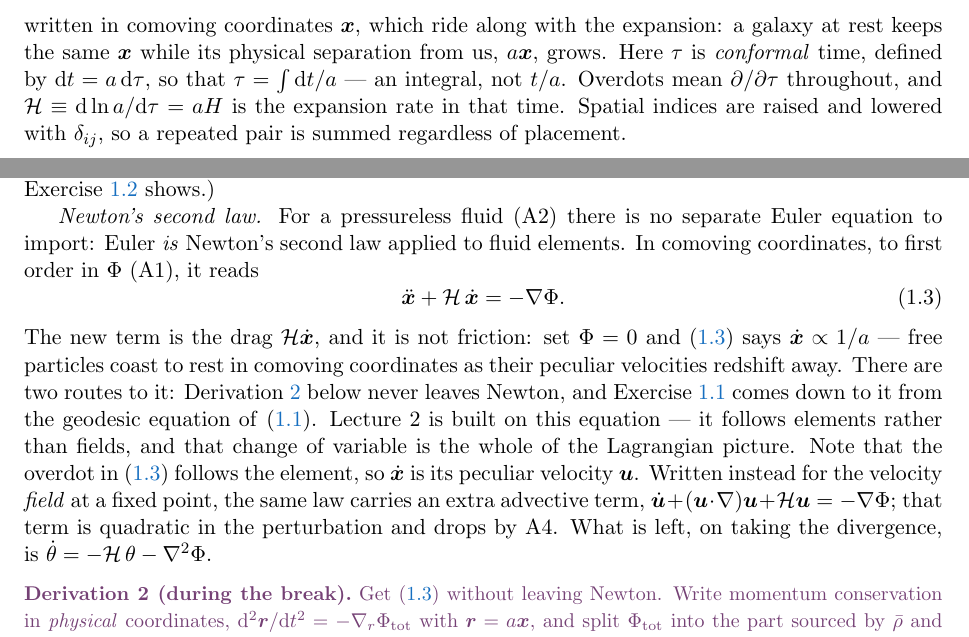
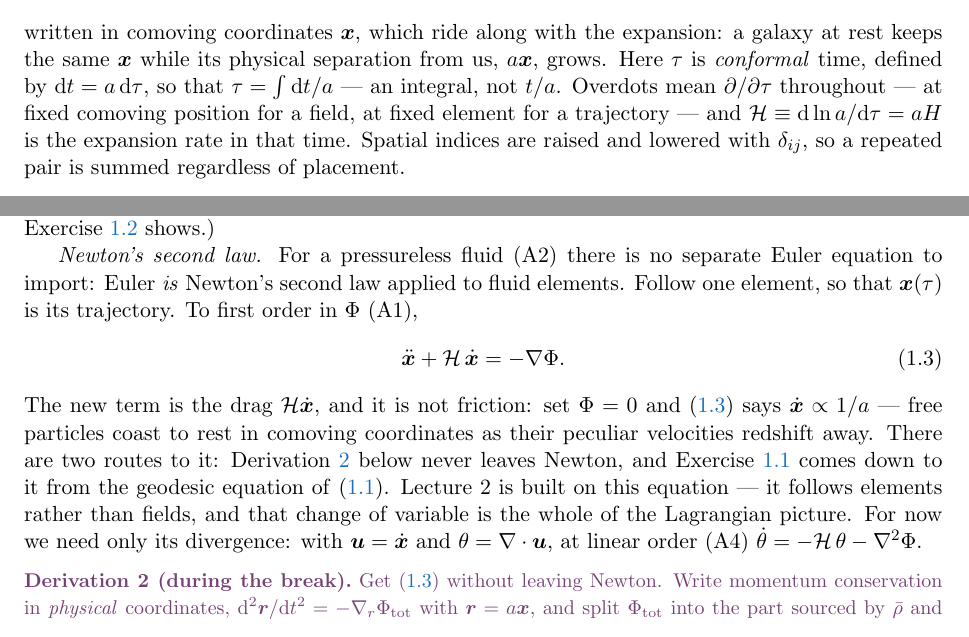
Before and after one commit to MinhMPA/EFT-with-FFT, a LaTeX document (PT_lectures.tex): two parts of pages 2 and 5 of 18, joined at a grey line, cut so that both start at the same text. Compiled offline with pdfLaTeX.

Commit message:
Make the overdot convention cover trajectories, and drop the explanation
The overdot in (1.3) needed a paragraph of justification only because the
stated convention -- 'overdots mean d/dtau' -- did not say what is held fixed.
For x(tau), the trajectory of a fluid element, d/dtau at fixed element is the
material derivative already; nothing special is happening, and the advective
term only appears if you insist on rewriting the law for the velocity field at
a fixed point, which we never do.

So the convention now reads 'at fixed comoving position for a field, at fixed
element for a trajectory', stated once in the prelude where it also settles
Lecture 2's Psi(q,tau), and (1.3) says 'follow one element, so that x(tau) is
its trajectory'. The divergence step keeps its honest tag -- at linear order
(A4) -- without three sentences on where the quadratic term went. Forty-five
words shorter, one convention instead of two.

```diff
--- a/PT_lectures.tex
+++ b/PT_lectures.tex
@@ -169,7 +169,8 @@ written in comoving coordinates $\vx$, which ride along with the expansion: a
 galaxy at rest keeps the same $\vx$ while its physical separation from us,
 $a\vx$, grows. Here $\tau$ is \emph{conformal} time, defined by
 $\dd t = a\,\dd\tau$, so that $\tau = \int\dd t/a$ --- an integral, not $t/a$.
-Overdots mean $\partial/\partial\tau$ throughout, and
+Overdots mean $\partial/\partial\tau$ throughout --- at fixed comoving position
+for a field, at fixed element for a trajectory --- and
 $\cH \equiv \dd\ln a/\dd\tau = aH$ is the expansion rate in that time. Spatial
 indices are raised and lowered with $\delta_{ij}$, so a repeated pair is summed
 regardless of placement.
@@ -351,7 +352,8 @@ Exercise~\ref{ex:subhorizon} shows.)
 
 \emph{Newton's second law.} For a pressureless fluid (A2) there is no separate Euler
 equation to import: Euler \emph{is} Newton's second law applied to fluid
-elements. In comoving coordinates, to first order in $\Phi$ (A1), it reads
+elements. Follow one element, so that $\vx(\tau)$ is its trajectory. To first
+order in $\Phi$ (A1),
 \begin{equation}
 \ddot\vx + \cH\,\dot\vx = -\nabla\Phi .
 \label{eq:newtonian_eom}
@@ -363,12 +365,9 @@ There are two routes to it: Derivation~\ref{der:eom} below never leaves
 Newton, and Exercise~\ref{ex:geodesic} comes down to it from the geodesic
 equation of \eqref{eq:newtonian_gauge}. Lecture~2 is built on this equation --- it follows
 elements rather than fields, and that change of variable is the whole of the
-Lagrangian picture. Note that the overdot in \eqref{eq:newtonian_eom} follows
-the element, so $\dot\vx$ is its peculiar velocity $\vu$. Written instead for
-the velocity \emph{field} at a fixed point, the same law carries an extra
-advective term, $\dot\vu + (\vu\cdot\nabla)\vu + \cH\vu = -\nabla\Phi$; that
-term is quadratic in the perturbation and drops by A4. What is left, on taking
-the divergence, is $\dot\theta = -\cH\,\theta - \nabla^2\Phi$.
+Lagrangian picture. For now we need only its divergence: with $\vu = \dot\vx$
+and $\theta = \nabla\cdot\vu$, at linear order (A4)
+$\dot\theta = -\cH\,\theta - \nabla^2\Phi$.
 
 \begin{derivation}\label{der:eom}
 Get \eqref{eq:newtonian_eom} without leaving Newton. Write momentum
```
